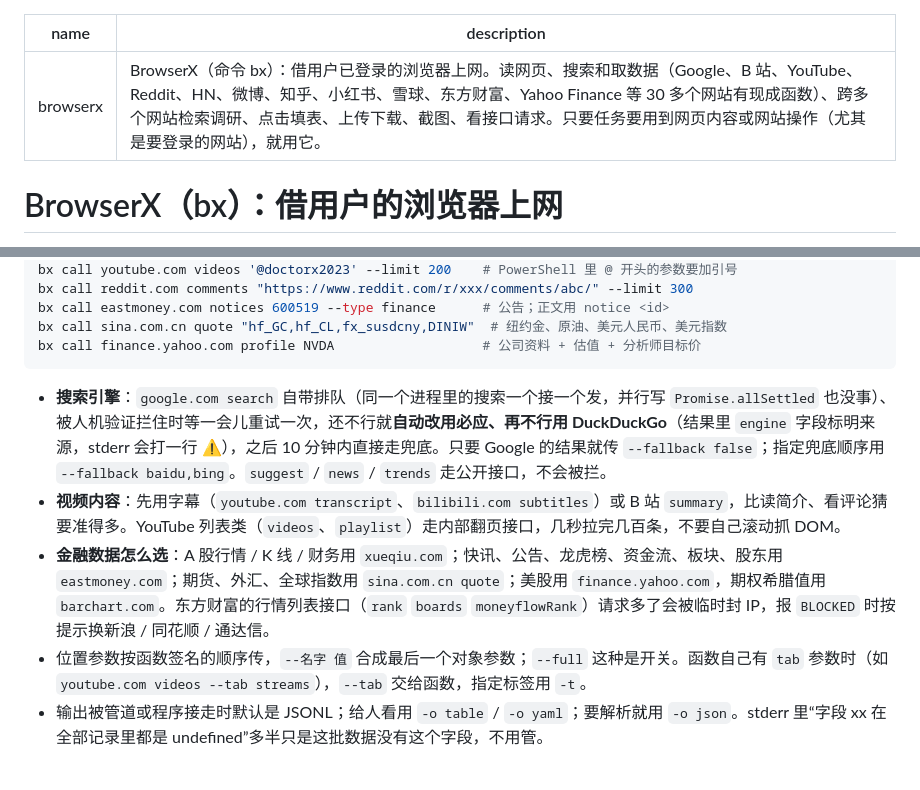
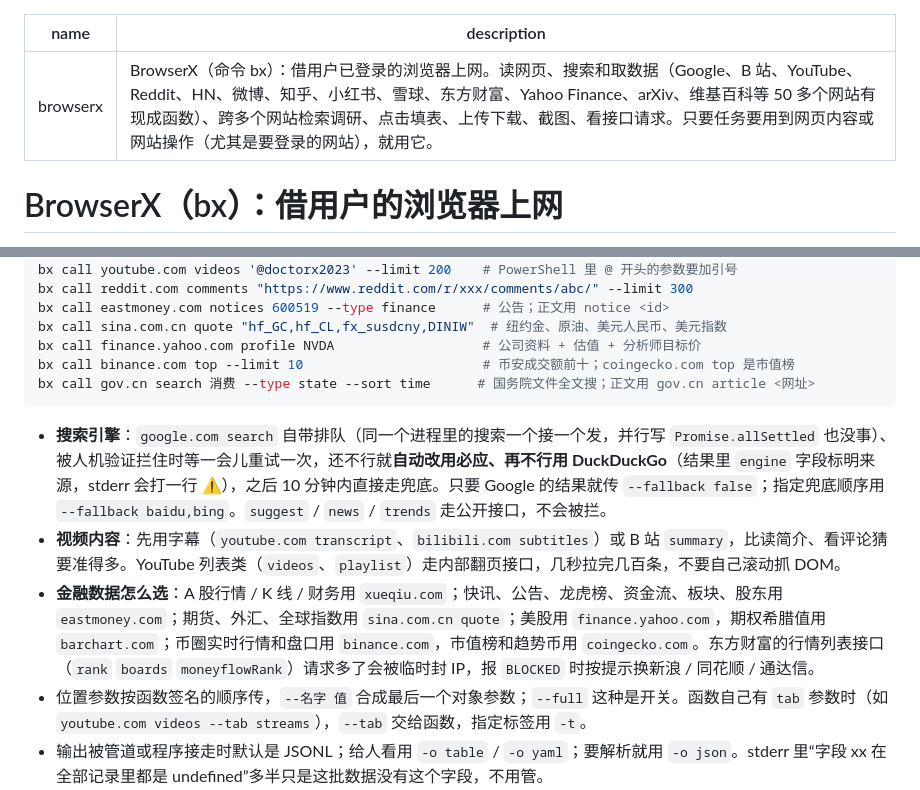
Before and after one commit to rango886/BrowserX, a Markdown page: skill/browserx/SKILL.md, 2 parts joined by grey strips. GitHub-like rendering; blank space fills up the shorter version.

````diff
--- a/skill/browserx/SKILL.md
+++ b/skill/browserx/SKILL.md
@@ -1,6 +1,6 @@
 ---
 name: browserx
-description: BrowserX（命令 bx）：借用户已登录的浏览器上网。读网页、搜索和取数据（Google、B 站、YouTube、Reddit、HN、微博、知乎、小红书、雪球、东方财富、Yahoo Finance 等 30 多个网站有现成函数）、跨多个网站检索调研、点击填表、上传下载、截图、看接口请求。只要任务要用到网页内容或网站操作（尤其是要登录的网站），就用它。
+description: BrowserX（命令 bx）：借用户已登录的浏览器上网。读网页、搜索和取数据（Google、B 站、YouTube、Reddit、HN、微博、知乎、小红书、雪球、东方财富、Yahoo Finance、arXiv、维基百科等 50 多个网站有现成函数）、跨多个网站检索调研、点击填表、上传下载、截图、看接口请求。只要任务要用到网页内容或网站操作（尤其是要登录的网站），就用它。
 ---
 
 # BrowserX（bx）：借用户的浏览器上网
@@ -115,11 +131,13 @@ bx call reddit.com comments "https://www.reddit.com/r/xxx/comments/abc/" --limit
 bx call eastmoney.com notices 600519 --type finance      # 公告；正文用 notice <id>
 bx call sina.com.cn quote "hf_GC,hf_CL,fx_susdcny,DINIW"  # 纽约金、原油、美元人民币、美元指数
 bx call finance.yahoo.com profile NVDA                   # 公司资料 + 估值 + 分析师目标价
+bx call binance.com top --limit 10                       # 币安成交额前十；coingecko.com top 是市值榜
+bx call gov.cn search 消费 --type state --sort time      # 国务院文件全文搜；正文用 gov.cn article <网址>
 ```
 
 - **搜索引擎**：`google.com search` 自带排队（同一个进程里的搜索一个接一个发，并行写 `Promise.allSettled` 也没事）、被人机验证拦住时等一会儿重试一次，还不行就**自动改用必应、再不行用 DuckDuckGo**（结果里 `engine` 字段标明来源，stderr 会打一行 ⚠），之后 10 分钟内直接走兜底。只要 Google 的结果就传 `--fallback false`；指定兜底顺序用 `--fallback baidu,bing`。`suggest` / `news` / `trends` 走公开接口，不会被拦。
 - **视频内容**：先用字幕（`youtube.com transcript`、`bilibili.com subtitles`）或 B 站 `summary`，比读简介、看评论猜要准得多。YouTube 列表类（`videos`、`playlist`）走内部翻页接口，几秒拉完几百条，不要自己滚动抓 DOM。
-- **金融数据怎么选**：A 股行情 / K 线 / 财务用 `xueqiu.com`；快讯、公告、龙虎榜、资金流、板块、股东用 `eastmoney.com`；期货、外汇、全球指数用 `sina.com.cn quote`；美股用 `finance.yahoo.com`，期权希腊值用 `barchart.com`。东方财富的行情列表接口（`rank` `boards` `moneyflowRank`）请求多了会被临时封 IP，报 `BLOCKED` 时按提示换新浪 / 同花顺 / 通达信。
+- **金融数据怎么选**：A 股行情 / K 线 / 财务用 `xueqiu.com`；快讯、公告、龙虎榜、资金流、板块、股东用 `eastmoney.com`；期货、外汇、全球指数用 `sina.com.cn quote`；美股用 `finance.yahoo.com`，期权希腊值用 `barchart.com`；币圈实时行情和盘口用 `binance.com`，市值榜和趋势币用 `coingecko.com`。东方财富的行情列表接口（`rank` `boards` `moneyflowRank`）请求多了会被临时封 IP，报 `BLOCKED` 时按提示换新浪 / 同花顺 / 通达信。
 - 位置参数按函数签名的顺序传，`--名字 值` 合成最后一个对象参数；`--full` 这种是开关。函数自己有 `tab` 参数时（如 `youtube.com videos --tab streams`），`--tab` 交给函数，指定标签用 `-t`。
 - 输出被管道或程序接走时默认是 JSONL；给人看用 `-o table` / `-o yaml`；要解析就用 `-o json`。stderr 里“字段 xx 在全部记录里都是 undefined”多半只是这批数据没有这个字段，不用管。
 - **管道**：第一个参数写 `-` 就从 stdin 一行一条地读，每条执行一次。JSON 记录默认取它的 `url` 字段（`--field mid` 指定别的字段）；`--concurrency 3` 并发；某条失败只在 stderr 打 `✗`，其余照常。
````
Also changed, not shown: other parts of skill/browserx/SKILL.md (+17 -1 lines), README.md (+9 -5 lines).
